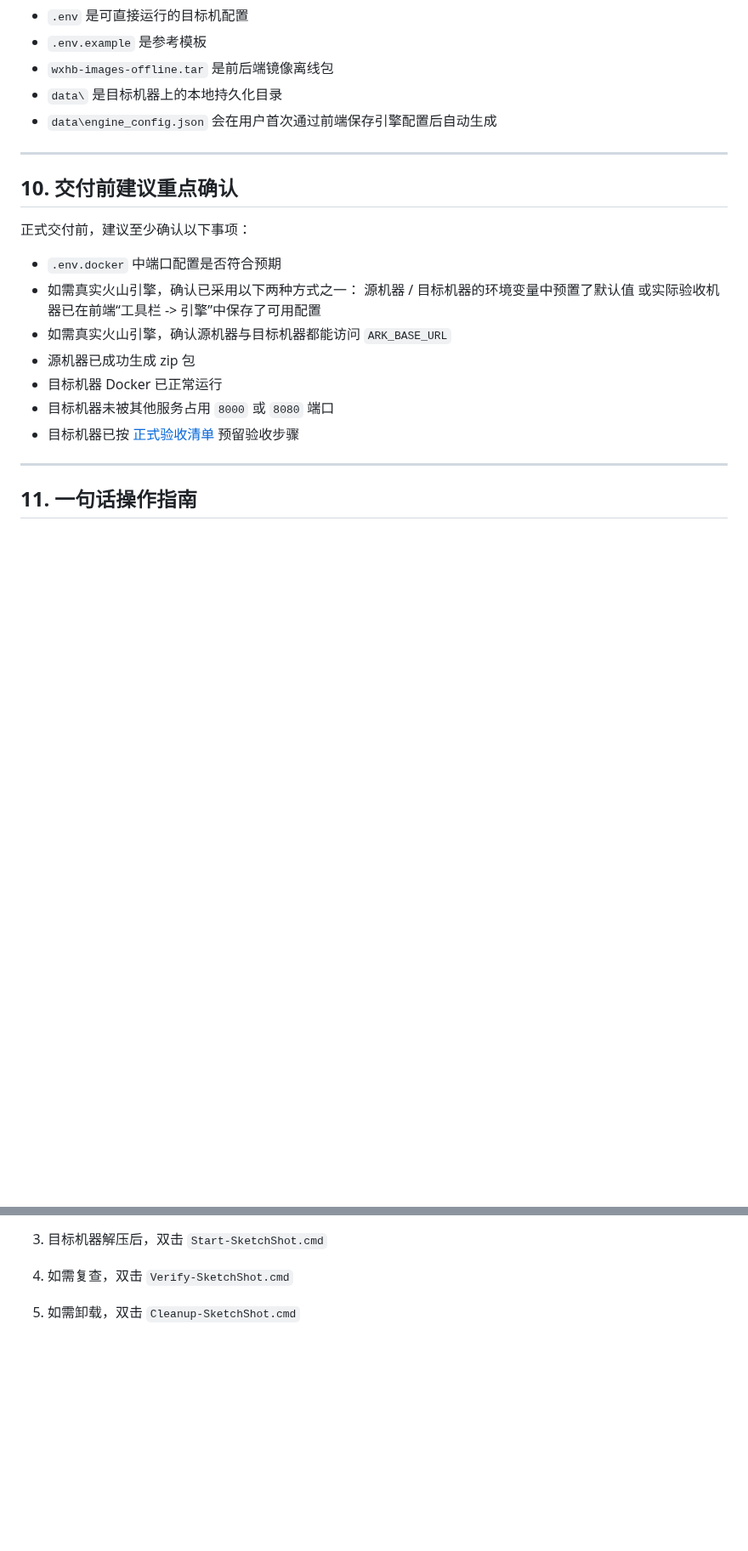
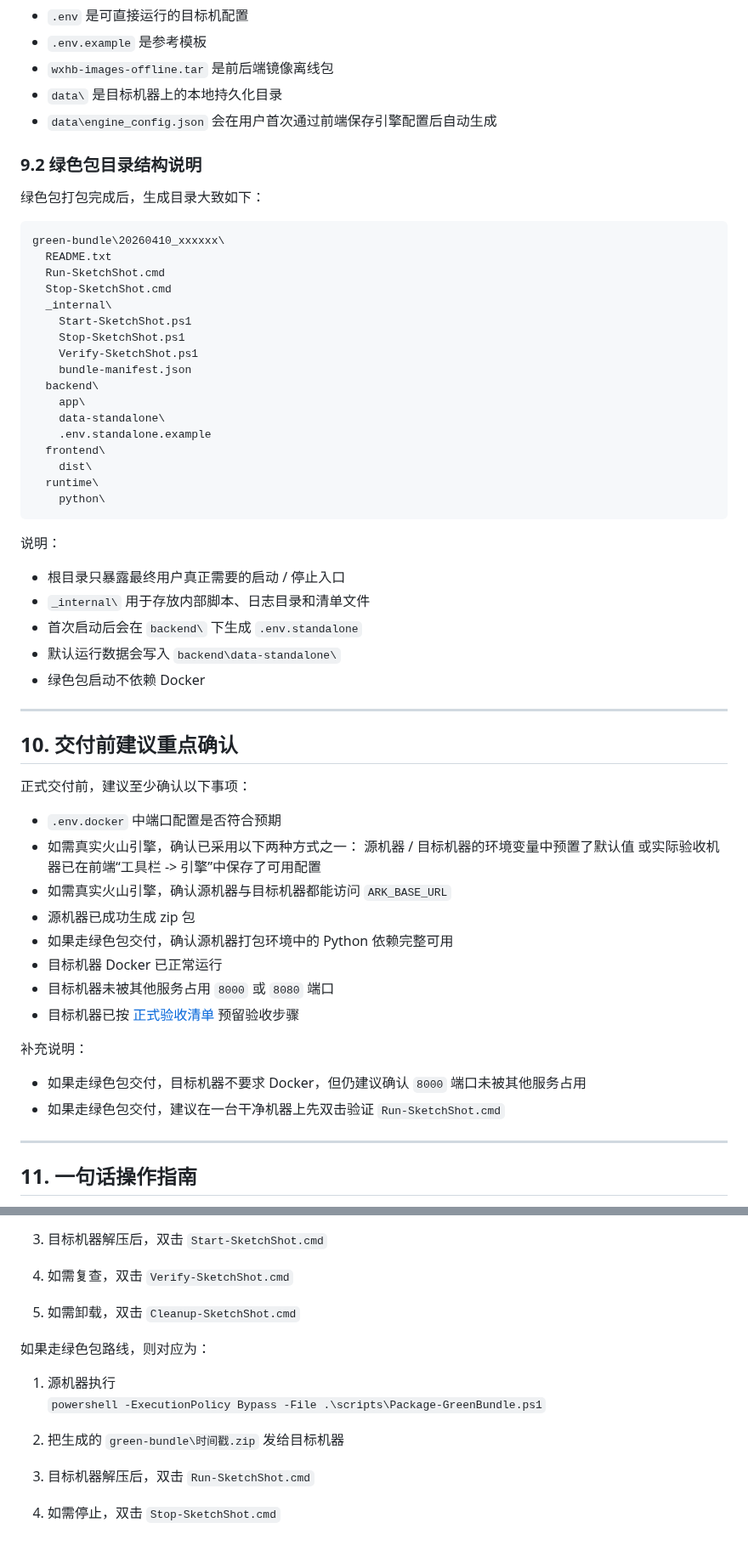
Before and after one commit to chinapxe/sketchshot, a Markdown page: 交付部署说明.md, 2 parts joined by grey strips. Shown at 85% size. GitHub-like rendering; blank space fills up the shorter version.

````diff
--- a/交付部署说明.md
+++ b/交付部署说明.md
@@ -398,6 +504,38 @@ offline-bundle\20260404_xxxxxx\
 - `data\` 是目标机器上的本地持久化目录
 - `data\engine_config.json` 会在用户首次通过前端保存引擎配置后自动生成
 
+### 9.2 绿色包目录结构说明
+
+绿色包打包完成后，生成目录大致如下：
+
+```text
+green-bundle\20260410_xxxxxx\
+  README.txt
+  Run-SketchShot.cmd
+  Stop-SketchShot.cmd
+  _internal\
+    Start-SketchShot.ps1
+    Stop-SketchShot.ps1
+    Verify-SketchShot.ps1
+    bundle-manifest.json
+  backend\
+    app\
+    data-standalone\
+    .env.standalone.example
+  frontend\
+    dist\
+  runtime\
+    python\
+```
+
+说明：
+
+- 根目录只暴露最终用户真正需要的启动 / 停止入口
+- `_internal\` 用于存放内部脚本、日志目录和清单文件
+- 首次启动后会在 `backend\` 下生成 `.env.standalone`
+- 默认运行数据会写入 `backend\data-standalone\`
+- 绿色包启动不依赖 Docker
+
 ---
 
 ## 10. 交付前建议重点确认
@@ -410,9 +548,15 @@ offline-bundle\20260404_xxxxxx\
   或实际验收机器已在前端“工具栏 -> 引擎”中保存了可用配置
 - 如需真实火山引擎，确认源机器与目标机器都能访问 `ARK_BASE_URL`
 - 源机器已成功生成 zip 包
+- 如果走绿色包交付，确认源机器打包环境中的 Python 依赖完整可用
 - 目标机器 Docker 已正常运行
 - 目标机器未被其他服务占用 `8000` 或 `8080` 端口
 - 目标机器已按 [正式验收清单](./正式验收清单.md) 预留验收步骤
+
+补充说明：
+
+- 如果走绿色包交付，目标机器不要求 Docker，但仍建议确认 `8000` 端口未被其他服务占用
+- 如果走绿色包交付，建议在一台干净机器上先双击验证 `Run-SketchShot.cmd`
 
 ---
 
@@ -430,3 +574,14 @@ offline-bundle\20260404_xxxxxx\
 4. 如需复查，双击 `Verify-SketchShot.cmd`
 
 5. 如需卸载，双击 `Cleanup-SketchShot.cmd`
+
+如果走绿色包路线，则对应为：
+
+1. 源机器执行
+   `powershell -ExecutionPolicy Bypass -File .\scripts\Package-GreenBundle.ps1`
+
+2. 把生成的 `green-bundle\时间戳.zip` 发给目标机器
+
+3. 目标机器解压后，双击 `Run-SketchShot.cmd`
+
+4. 如需停止，双击 `Stop-SketchShot.cmd`
````
Also changed, not shown: other parts of 交付部署说明.md (+121 -15 lines), README.md (+8 -0 lines), chong.png (added), 5 other files.
